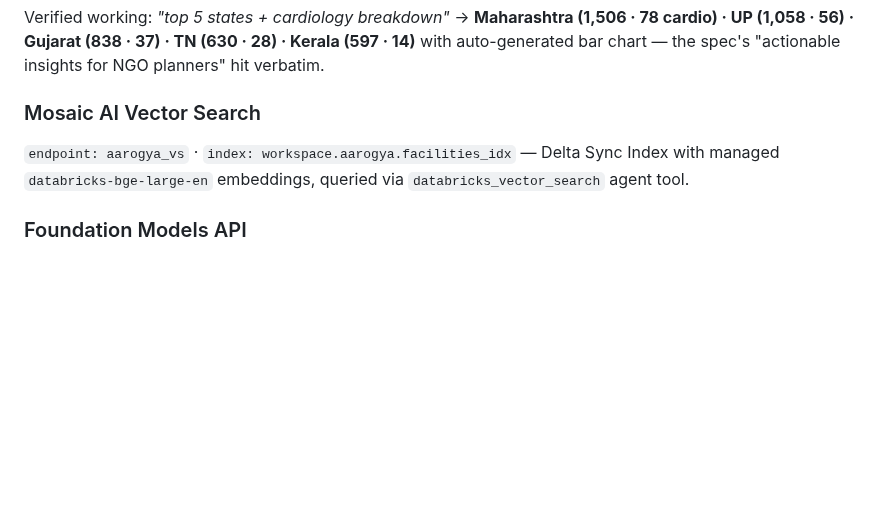
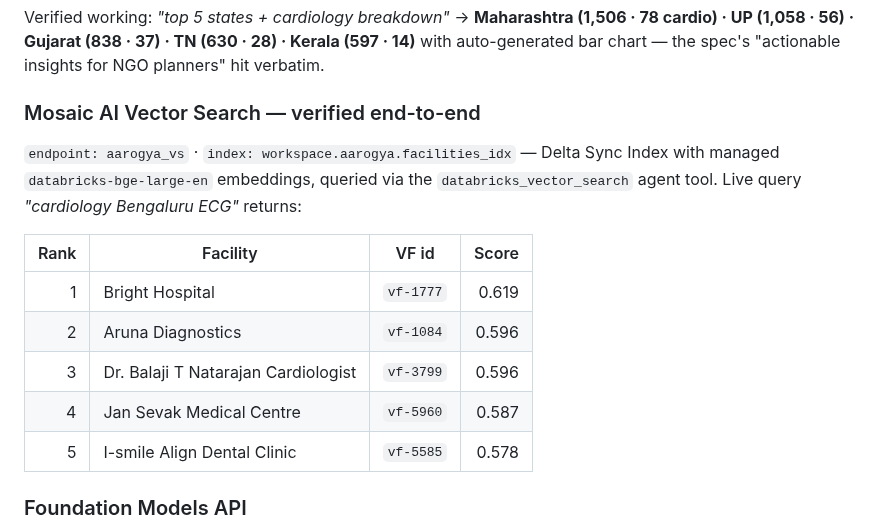
Before and after one commit to damsolanke/aarogya-atlas, a Markdown page: README.md, the part around one of its changes. GitHub-like rendering; blank space fills up the shorter version.

```diff
--- a/README.md
+++ b/README.md
@@ -54,11 +65,20 @@ Verified working: *"top 5 states + cardiology breakdown"* →
 · TN (630 · 28) · Kerala (597 · 14)** with auto-generated bar chart —
 the spec's "actionable insights for NGO planners" hit verbatim.
 
-### Mosaic AI Vector Search
+### Mosaic AI Vector Search — verified end-to-end
 
 `endpoint: aarogya_vs` · `index: workspace.aarogya.facilities_idx` —
 Delta Sync Index with managed `databricks-bge-large-en` embeddings,
-queried via `databricks_vector_search` agent tool.
+queried via the `databricks_vector_search` agent tool. Live query
+*"cardiology Bengaluru ECG"* returns:
+
+| Rank | Facility | VF id | Score |
+| ---:| --- | --- | ---:|
+| 1 | Bright Hospital | `vf-1777` | 0.619 |
+| 2 | Aruna Diagnostics | `vf-1084` | 0.596 |
+| 3 | Dr. Balaji T Natarajan Cardiologist | `vf-3799` | 0.596 |
+| 4 | Jan Sevak Medical Centre | `vf-5960` | 0.587 |
+| 5 | I-smile Align Dental Clinic | `vf-5585` | 0.578 |
 
 ### Foundation Models API
 
```
Also changed, not shown: other parts of README.md (+27 -0 lines), docs/EVAL_REPORT.md (added, +46 -0 lines), docs/screenshots/01_hero_idle.png, docs/screenshots/07_comparison.png (added), 4 other files.
